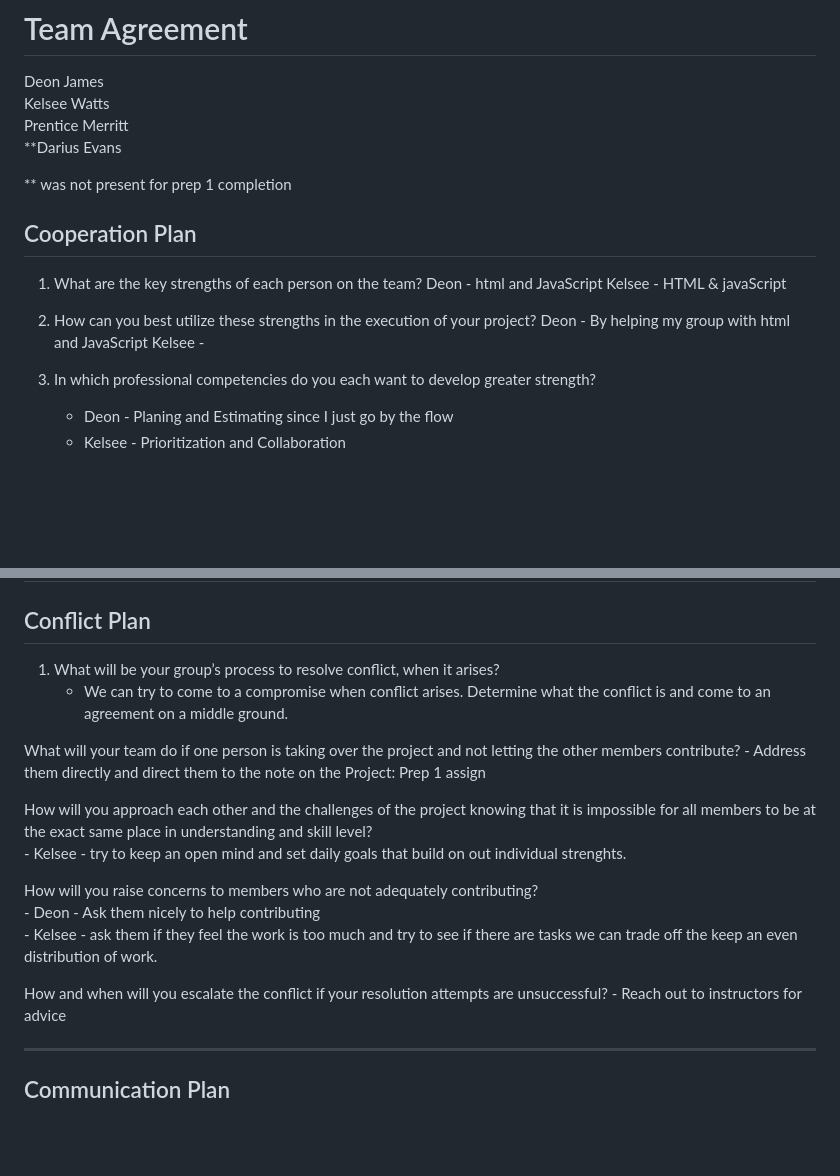
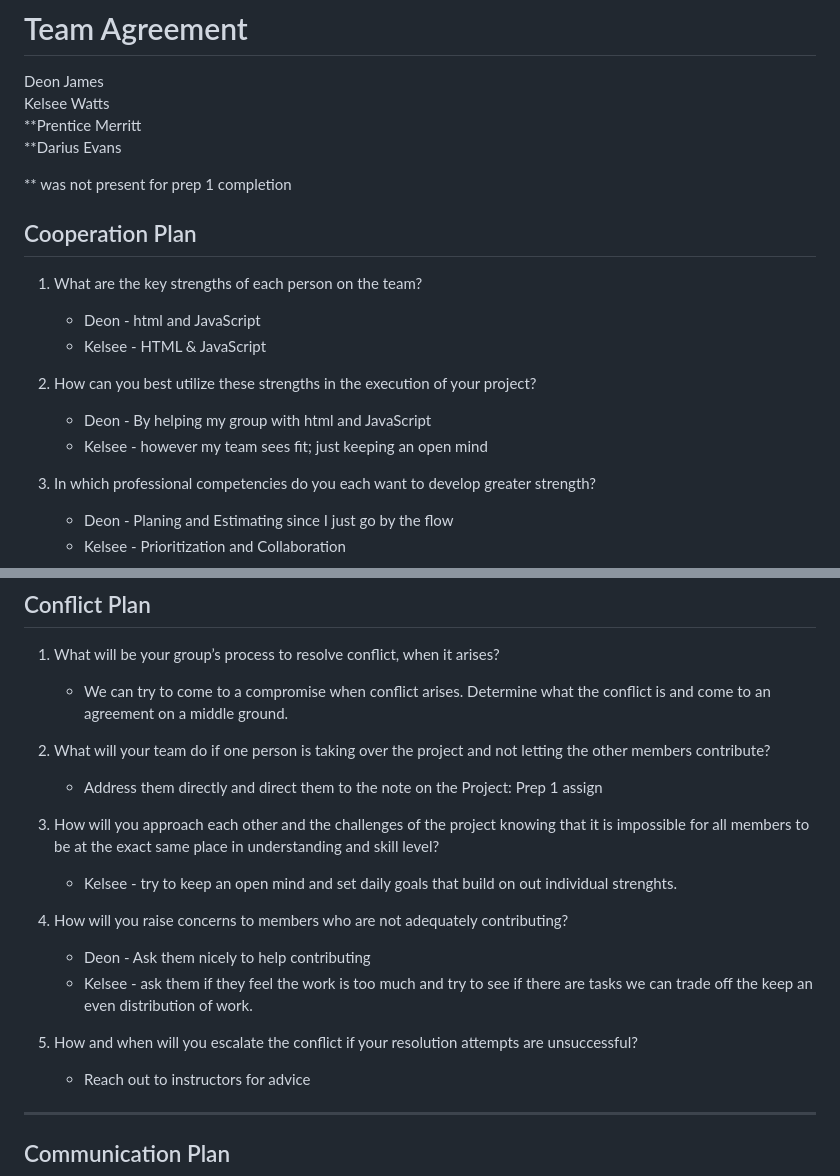
Before and after one commit to DecisionMakersMarket/DecisionMaker, a Markdown page: Prep1/README.md, 2 parts joined by grey strips. GitHub-like rendering; blank space fills up the shorter version.

Commit message:
more formatting fixes

```diff
--- a/Prep1/README.md
+++ b/Prep1/README.md
@@ -2,19 +2,19 @@
 
 Deon James
 Kelsee Watts
-Prentice Merritt
+**Prentice Merritt
 **Darius Evans
 
 ** was not present for prep 1 completion
 
 ## Cooperation Plan
 1. What are the key strengths of each person on the team?
-    Deon - html and JavaScript
-    Kelsee - HTML & javaScript
+    - Deon - html and JavaScript
+    - Kelsee - HTML & JavaScript
 
 2. How can you best utilize these strengths in the execution of your project?
-    Deon - By helping  my group with html and JavaScript
-    Kelsee -
+    - Deon - By helping  my group with html and JavaScript
+    - Kelsee - however my team sees fit; just keeping an open mind
 
 3. In which professional competencies do you each want to develop greater strength?
     - Deon - Planing and Estimating since I just go by the flow
@@ -31,17 +31,17 @@ Prentice Merritt
 1. What will be your group’s process to resolve conflict, when it arises?
     - We can try to come to a compromise when conflict arises. Determine what the conflict is and come to an agreement on a middle ground.
 
-What will your team do if one person is taking over the project and not letting the other members contribute?
+2. What will your team do if one person is taking over the project and not letting the other members contribute?
     - Address them directly and direct them to the note on the Project: Prep 1 assign
 
-How will you approach each other and the challenges of the project knowing that it is impossible for all members to be at the exact same place in understanding and skill level?
+3. How will you approach each other and the challenges of the project knowing that it is impossible for all members to be at the exact same place in understanding and skill level?
     - Kelsee - try to keep an open mind and set daily goals that build on out individual strenghts.
 
-How will you raise concerns to members who are not adequately contributing?
+4. How will you raise concerns to members who are not adequately contributing?
     - Deon - Ask them nicely to help contributing
     - Kelsee - ask them if they feel the work is too much and try to see if there are tasks we can trade off the keep an even distribution of work.
 
-How and when will you escalate the conflict if your resolution attempts are unsuccessful?
+5. How and when will you escalate the conflict if your resolution attempts are unsuccessful?
     - Reach out to instructors for advice
 
 -----
```
